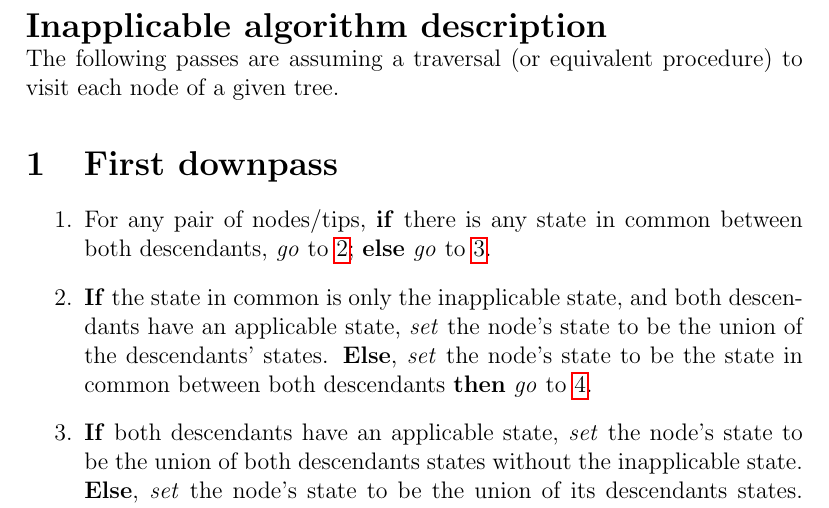
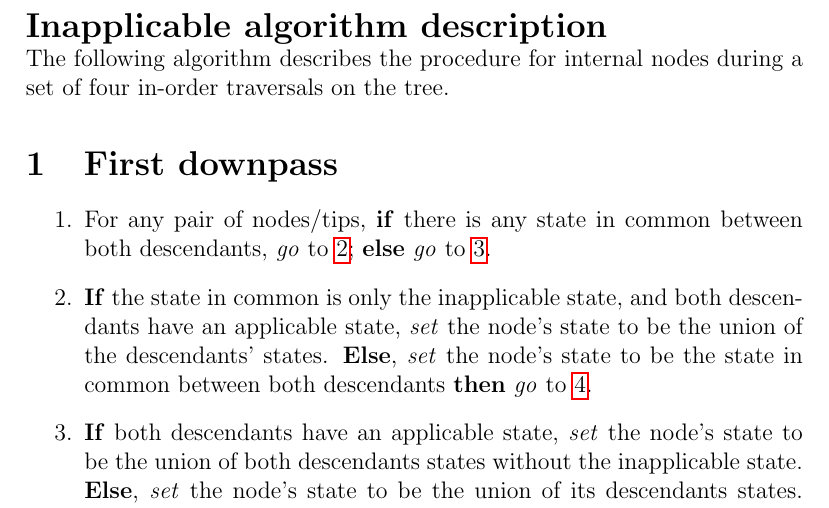
Before and after one commit to TGuillerme/Inapp, a LaTeX document (Writing/algorithm_description.tex): part of page 1 of 3, cut so that both start at the same text. Compiled offline with pdfLaTeX.

Commit message:
Updated preamble

```diff
--- a/Writing/algorithm_description.tex
+++ b/Writing/algorithm_description.tex
@@ -8,7 +8,7 @@
 
 \noindent{\Large \bf Inapplicable algorithm description}
 
-\noindent The following passes are assuming a traversal (or equivalent procedure) to visit each node of a given tree.
+\noindent The following algorithm describes the procedure for internal nodes during a set of four in-order traversals on the tree.
 
 \section{First downpass} \label{1stDp}
 
```
